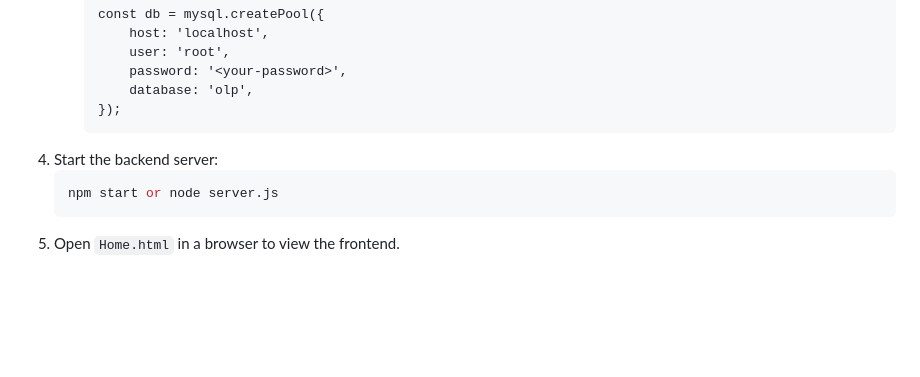
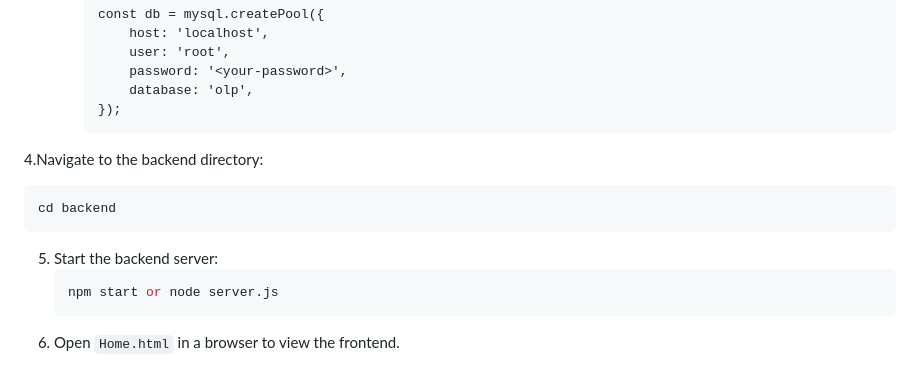
Before and after one commit to Manickam-rgb/Online-Learning-Platform-Project, a Markdown page: Readme.md, the part around the change. Drawn GitHub-style; blank space fills up the shorter version.

Commit message:
Readme Commited

````diff
--- a/Readme.md
+++ b/Readme.md
@@ -53,7 +53,11 @@ Learn+ is an educational dashboard platform designed to manage user courses, spe
          database: 'olp',
      });
      ```
-4. Start the backend server:
+4.Navigate to the backend directory:
+   ```bash
+   cd backend
+   ```
+5. Start the backend server:
    ```bash
    npm start or node server.js
    ```
````
